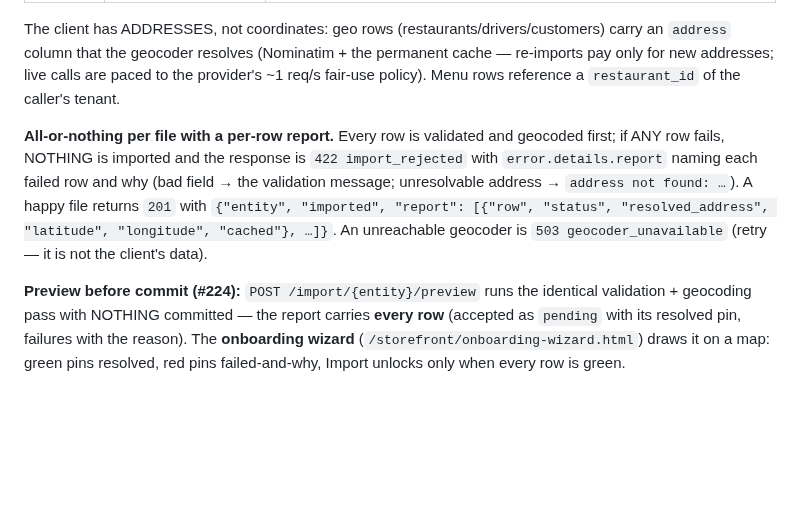
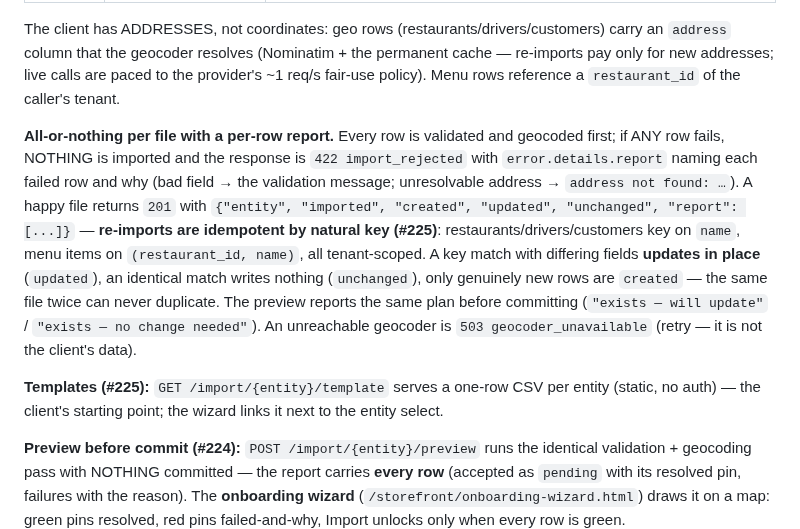
Before and after one commit to SiwarAttia6191/smart-delivery-ops, a Markdown page: docs/api.md, the part around the change. GitHub-like rendering; blank space fills up the shorter version.

Commit message:
Docs: the onboarding representations catch up to the shipped code (#225)
Rule 8 pass for the R3 round, committed late: api.md documents the
idempotent natural-key semantics (created/updated/unchanged, the upsert
plan in the preview) and the GET /import/{entity}/template endpoint;
the README bulk-import row states the same. The R3 commit itself
(54bc1ca) shipped the code; these are its public-facing descriptions.

```diff
--- a/docs/api.md
+++ b/docs/api.md
@@ -139,7 +139,9 @@ The customer version of the knowledge bridge (#154): a tenant uploads markdown d
 
 The client has ADDRESSES, not coordinates: geo rows (restaurants/drivers/customers) carry an `address` column that the geocoder resolves (Nominatim + the permanent cache — re-imports pay only for new addresses; live calls are paced to the provider's ~1 req/s fair-use policy). Menu rows reference a `restaurant_id` of the caller's tenant.
 
-**All-or-nothing per file with a per-row report.** Every row is validated and geocoded first; if ANY row fails, NOTHING is imported and the response is `422 import_rejected` with `error.details.report` naming each failed row and why (bad field → the validation message; unresolvable address → `address not found: …`). A happy file returns `201` with `{"entity", "imported", "report": [{"row", "status", "resolved_address", "latitude", "longitude", "cached"}, …]}`. An unreachable geocoder is `503 geocoder_unavailable` (retry — it is not the client's data).
+**All-or-nothing per file with a per-row report.** Every row is validated and geocoded first; if ANY row fails, NOTHING is imported and the response is `422 import_rejected` with `error.details.report` naming each failed row and why (bad field → the validation message; unresolvable address → `address not found: …`). A happy file returns `201` with `{"entity", "imported", "created", "updated", "unchanged", "report": [...]}` — **re-imports are idempotent by natural key (#225)**: restaurants/drivers/customers key on `name`, menu items on `(restaurant_id, name)`, all tenant-scoped. A key match with differing fields **updates in place** (`updated`), an identical match writes nothing (`unchanged`), only genuinely new rows are `created` — the same file twice can never duplicate. The preview reports the same plan before committing (`"exists — will update"` / `"exists — no change needed"`). An unreachable geocoder is `503 geocoder_unavailable` (retry — it is not the client's data).
+
+**Templates (#225):** `GET /import/{entity}/template` serves a one-row CSV per entity (static, no auth) — the client's starting point; the wizard links it next to the entity select.
 
 **Preview before commit (#224):** `POST /import/{entity}/preview` runs the identical validation + geocoding pass with NOTHING committed — the report carries **every row** (accepted as `pending` with its resolved pin, failures with the reason). The **onboarding wizard** (`/storefront/onboarding-wizard.html`) draws it on a map: green pins resolved, red pins failed-and-why, Import unlocks only when every row is green.
 
```
Also changed, not shown: README.md (+1 -1 lines).
